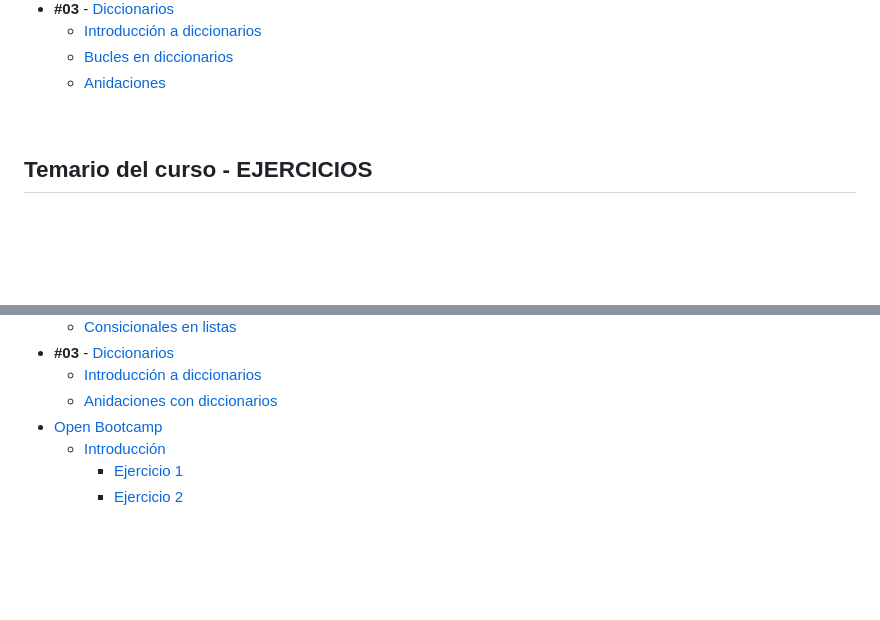
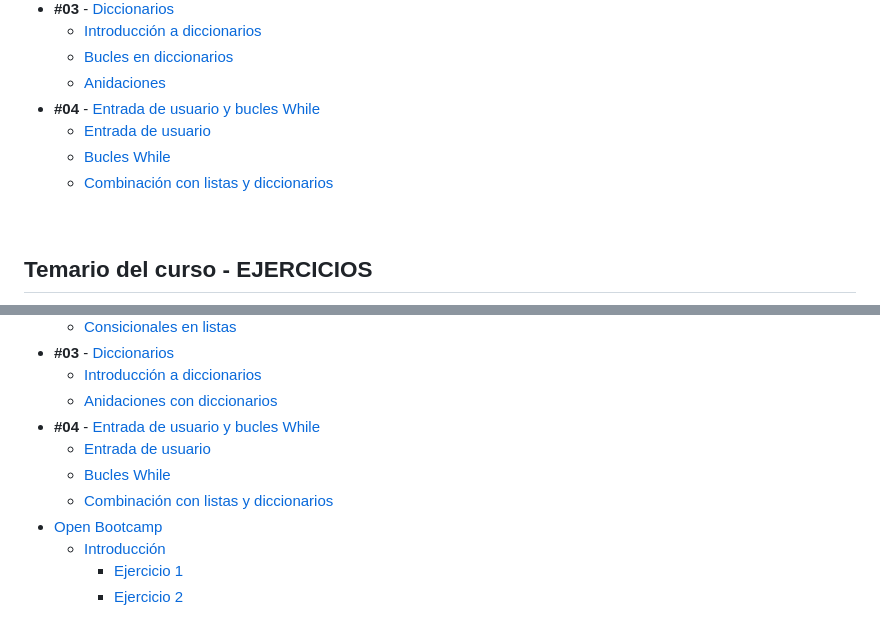
Before and after one commit to nlarrea/apuntes-de-python, a Markdown page: README.md, 2 parts joined by grey strips. Drawn GitHub-style; blank space fills up the shorter version.

```diff
--- a/README.md
+++ b/README.md
@@ -33,6 +33,10 @@ Como siempre, los ejercicios están resueltos por mí, pero se agradece cualquie
     * [Introducción a diccionarios](./TEORIA/03_diccionarios/00_diccionarios.py)
     * [Bucles en diccionarios](./TEORIA/03_diccionarios/01_bucles_en_diccionarios.py)
     * [Anidaciones](./TEORIA/03_diccionarios/02_anidacion.py)
+* **#04** - [Entrada de usuario y bucles While](./TEORIA/04_input_y_while/)
+    * [Entrada de usuario](./TEORIA/04_input_y_while/00_input.py)
+    * [Bucles While](./TEORIA/04_input_y_while/01_while_loop.py)
+    * [Combinación con listas y diccionarios](./TEORIA/04_input_y_while/02_uso_en_listas_y_diccionarios.py)
 
 <br>
 
@@ -52,6 +56,10 @@ Como siempre, los ejercicios están resueltos por mí, pero se agradece cualquie
 * **#03** - [Diccionarios](./EJERCICIOS/03_diccionarios/)
     * [Introducción a diccionarios](./EJERCICIOS/03_diccionarios/00_diccionarios.py)
     * [Anidaciones con diccionarios](./EJERCICIOS/03_diccionarios/01_anidaciones.py)
+* **#04** - [Entrada de usuario y bucles While](./EJERCICIOS/04_input_y_while/)
+    * [Entrada de usuario](./EJERCICIOS/04_input_y_while/00_input.py)
+    * [Bucles While](./EJERCICIOS/04_input_y_while/01_while.py)
+    * [Combinación con listas y diccionarios](./EJERCICIOS/04_input_y_while/02_uso_en_listas_y_diccionarios.py)
 * [Open Bootcamp](./EJERCICIOS/OpenBootcamp/)
     * [Introducción](./EJERCICIOS/OpenBootcamp/00-intro/enunciado.md#enunciado-del-ejercicio)
         * [Ejercicio 1](./EJERCICIOS/OpenBootcamp/00-intro/enunciado.md#enunciado-1)
```
Also changed, not shown: other parts of README.md (+7 -5 lines).
